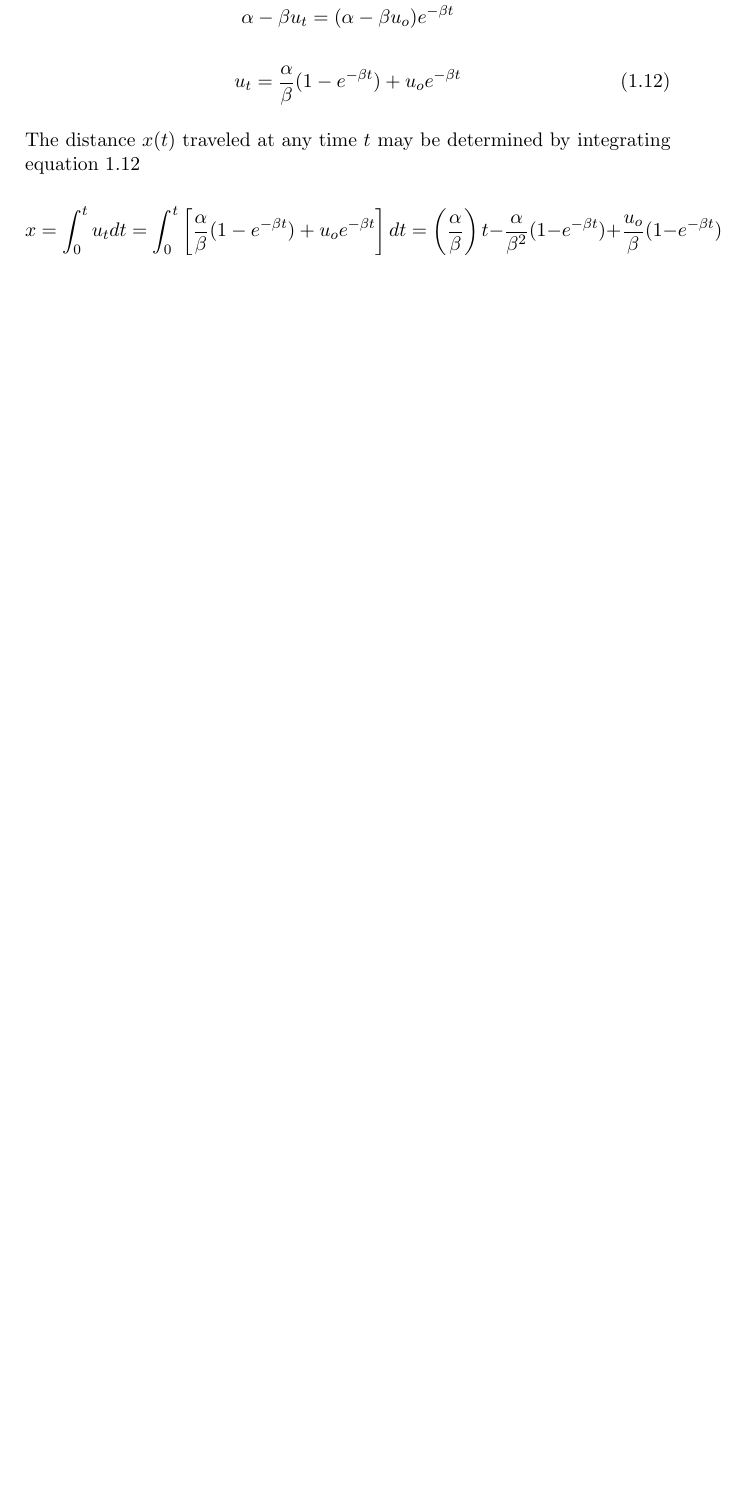
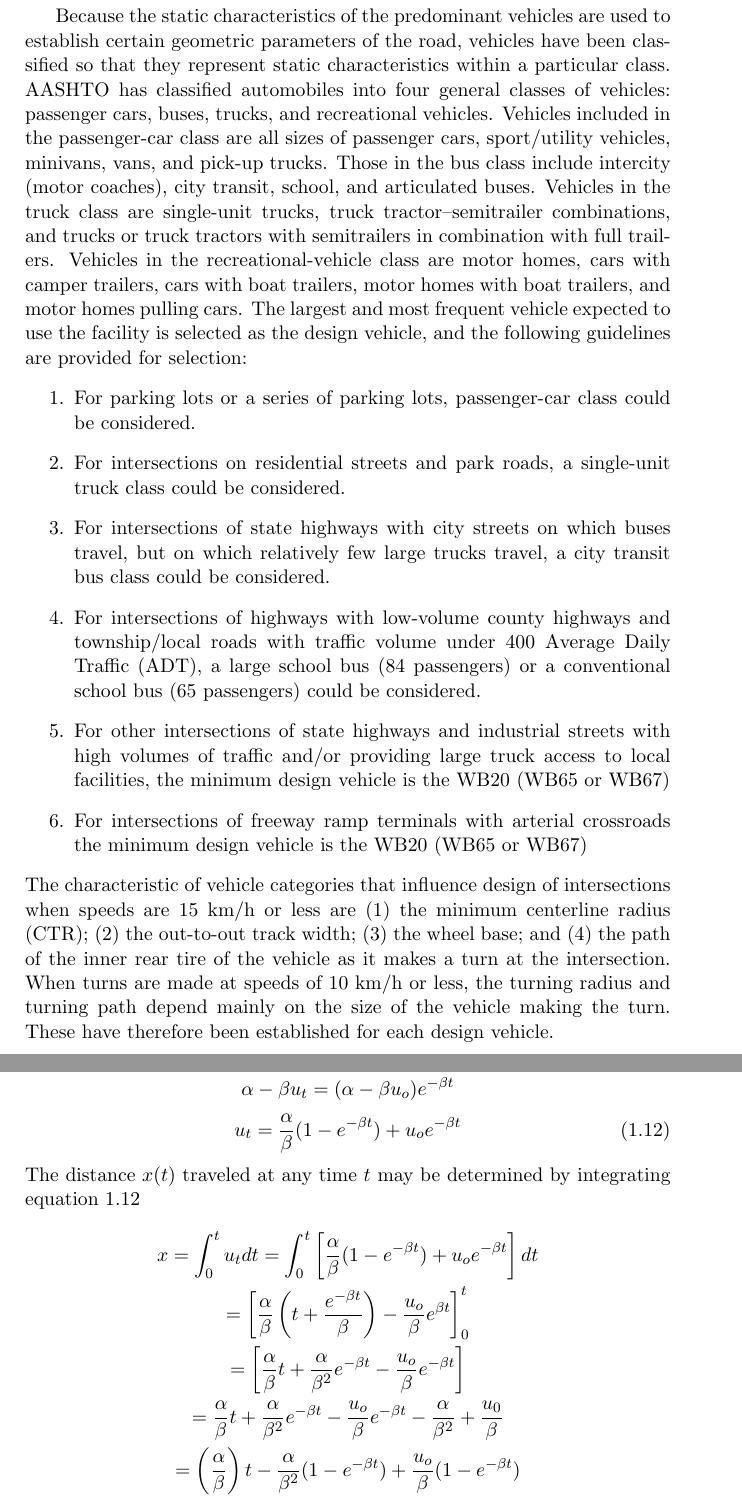
Before and after one commit to shredderbvek/RoadTransportionManagementManualLatexFiles, a LaTeX thesis (main.tex, which reads mainmatter/ch1.tex): part of page 23 of 224 before the commit and two parts of pages 21 and 25 of 226 after it, the two joined at a grey line, cut at the place of the change, the shorter picture padded with empty space. Compiled offline with pdfLaTeX.

Commit message:
added some content in chapter 1

```diff
--- a/mainmatter/ch1.tex
+++ b/mainmatter/ch1.tex
@@ -174,4 +174,26 @@ The regulations also stipulate that a gross load of 34,000 lb may be carried by
 \emph{Numerical Example:}
 \\
 \includegraphics{gfx/fig6.png}
-\\\\
+\newpage
+Because the static characteristics of the predominant vehicles are used to
+establish certain geometric parameters of the road, vehicles have been classified so that they represent static characteristics within a particular class. AASHTO has classified automobiles into four general classes of vehicles: passenger cars, buses, trucks, and recreational vehicles. Vehicles included in the passenger-car class are all sizes of passenger cars, sport/utility vehicles, minivans, vans, and pick-up trucks. Those in the bus class include intercity (motor coaches), city transit, school, and articulated buses. Vehicles in the truck class are single-unit trucks, truck tractor–semitrailer combinations, and trucks or truck tractors with semitrailers in combination with full trailers. Vehicles in the recreational-vehicle class are motor homes, cars with camper trailers, cars with boat trailers, motor homes with boat trailers, and motor homes pulling cars. The largest and most frequent vehicle expected to use the facility is selected as the design vehicle, and the following
+guidelines are provided for selection:
+\begin{enumerate}
+	\item For parking lots or a series of parking lots, passenger-car class could be considered.
+	\item For intersections on residential streets and park roads, a single-unit truck class could be considered.
+	\item For intersections of state highways with city streets on which buses travel, but on which relatively few large trucks travel, a city transit bus class could be considered.
+	\item For intersections of highways with low-volume county highways and
+	township/local roads with traffic volume under 400 Average Daily Traffic
+	(ADT), a large school bus (84 passengers) or a conventional school bus
+	(65 passengers) could be considered.
+	\item For other intersections of state highways and industrial streets with high volumes of traffic and/or providing large truck access to local facilities, the minimum design vehicle is the WB20 (WB65 or WB67)
+	\item For intersections of freeway ramp terminals with arterial crossroads the minimum design vehicle is the WB20 (WB65 or WB67)
+\end{enumerate}
+The characteristic of vehicle categories that influence design of intersections
+when speeds are 15 km/h or less are (1) the minimum centerline radius (CTR);
+(2) the out-to-out track width; (3) the wheel base; and (4) the path of the inner
+rear tire of the vehicle as it makes a turn at the intersection. When turns are
+made at speeds of 10 km/h or less, the turning radius and turning path depend
+mainly on the size of the vehicle making the turn. These have therefore been
+established for each design vehicle.
+\newpage
@@ -238,10 +264,14 @@ If the velocity is $u_o$ at $t = 0$,
 	u_t = \frac{\alpha}{\beta} (1 - e^{-\beta t}) + u_o e^{-\beta t}
 \end{equation}
 The distance $x(t)$ traveled at any time $t$ may be determined by integrating equation \ref{acln}
-\begin{equation}
-	x = \int_0^t u_t dt = \int_0^t \left[\frac{\alpha}{\beta} (1 - e^{-\beta t}) + u_o e^{-\beta t} \right] dt
+\begin{gather*}
+	x = \int_0^t u_t dt = \int_0^t \left[\frac{\alpha}{\beta} (1 - e^{-\beta t}) + u_o e^{-\beta t} \right] dt\\
+	= \left[ \frac{\alpha}{\beta} \left( t + \frac{e^{-\beta t}}{\beta} \right) - \frac{u_o}{\beta} e^{\beta t} \right]_0^t\\
+	= \left[ \frac{\alpha}{\beta}  t + \frac{\alpha}{\beta^2} e^{- \beta t} - \frac{u_o}{\beta} e^{- \beta t} \right]\\
+	= \frac{\alpha}{\beta} t + \frac{\alpha}{\beta^2} e^{-\beta t} - \frac{u_o}{\beta} e^{-\beta t} - \frac{\alpha}{\beta^2} + \frac{u_0}{\beta}\\
 	= \left(\frac{\alpha}{\beta}\right)t - \frac{\alpha}{\beta^2}(1 - e^{-\beta t}) + \frac{u_o}{\beta}(1 - e^{-\beta t})
-\end{equation}\\\\
+\end{gather*}\\\\
+\newpage
 \emph{Numerical Example:}\\
 \includegraphics[scale=0.5]{gfx/fig7.png}
 \subsubsection{Dynamic Characteristics}
```
Also changed, not shown: gfx/staticDesignTable.PNG (added), main.pdf, mainmatter/ch1.tex (4 more changed lines), 13 other files.
